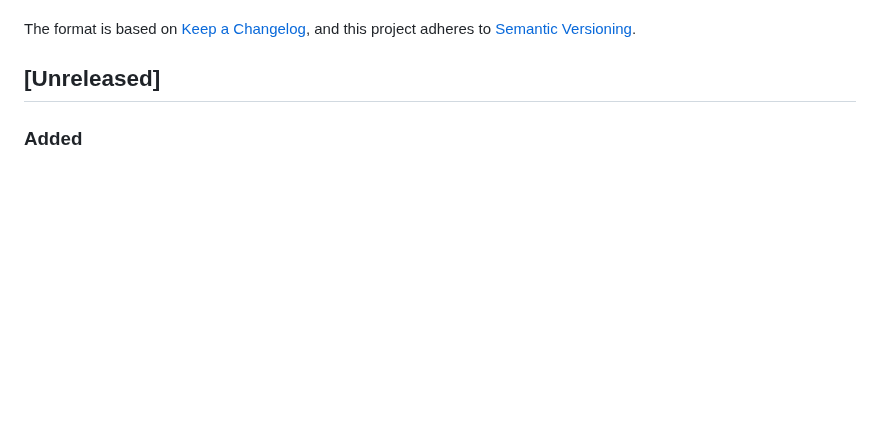
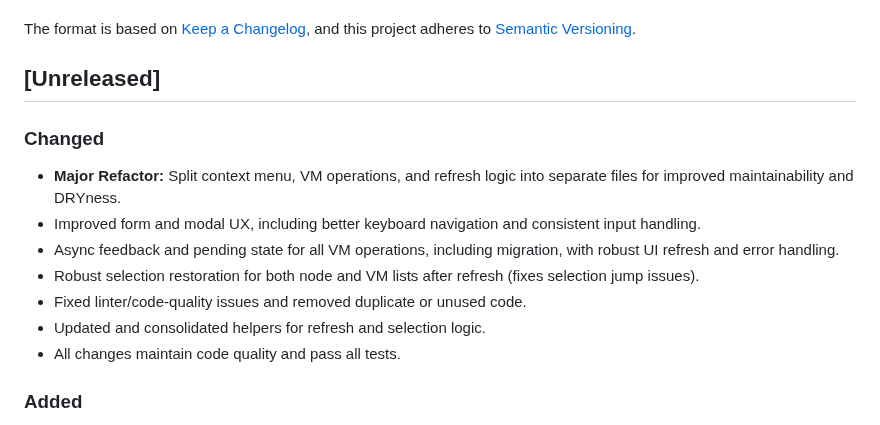
Before and after one commit to devnullvoid/pvetui, a Markdown page: CHANGELOG.md, the part around the change. Drawn GitHub-style; blank space fills up the shorter version.

Commit message:
:memo: update changelog

```diff
--- a/CHANGELOG.md
+++ b/CHANGELOG.md
@@ -6,6 +6,15 @@ The format is based on [Keep a Changelog](https://keepachangelog.com/en/1.0.0/),
 and this project adheres to [Semantic Versioning](https://semver.org/spec/v2.0.0.html).
 
 ## [Unreleased]
+
+### Changed
+- **Major Refactor:** Split context menu, VM operations, and refresh logic into separate files for improved maintainability and DRYness.
+- Improved form and modal UX, including better keyboard navigation and consistent input handling.
+- Async feedback and pending state for all VM operations, including migration, with robust UI refresh and error handling.
+- Robust selection restoration for both node and VM lists after refresh (fixes selection jump issues).
+- Fixed linter/code-quality issues and removed duplicate or unused code.
+- Updated and consolidated helpers for refresh and selection logic.
+- All changes maintain code quality and pass all tests.
 
 ### Added
 - **Guest configuration editor:** Edit CPU, memory, and description for both QEMU and LXC guests.
```
